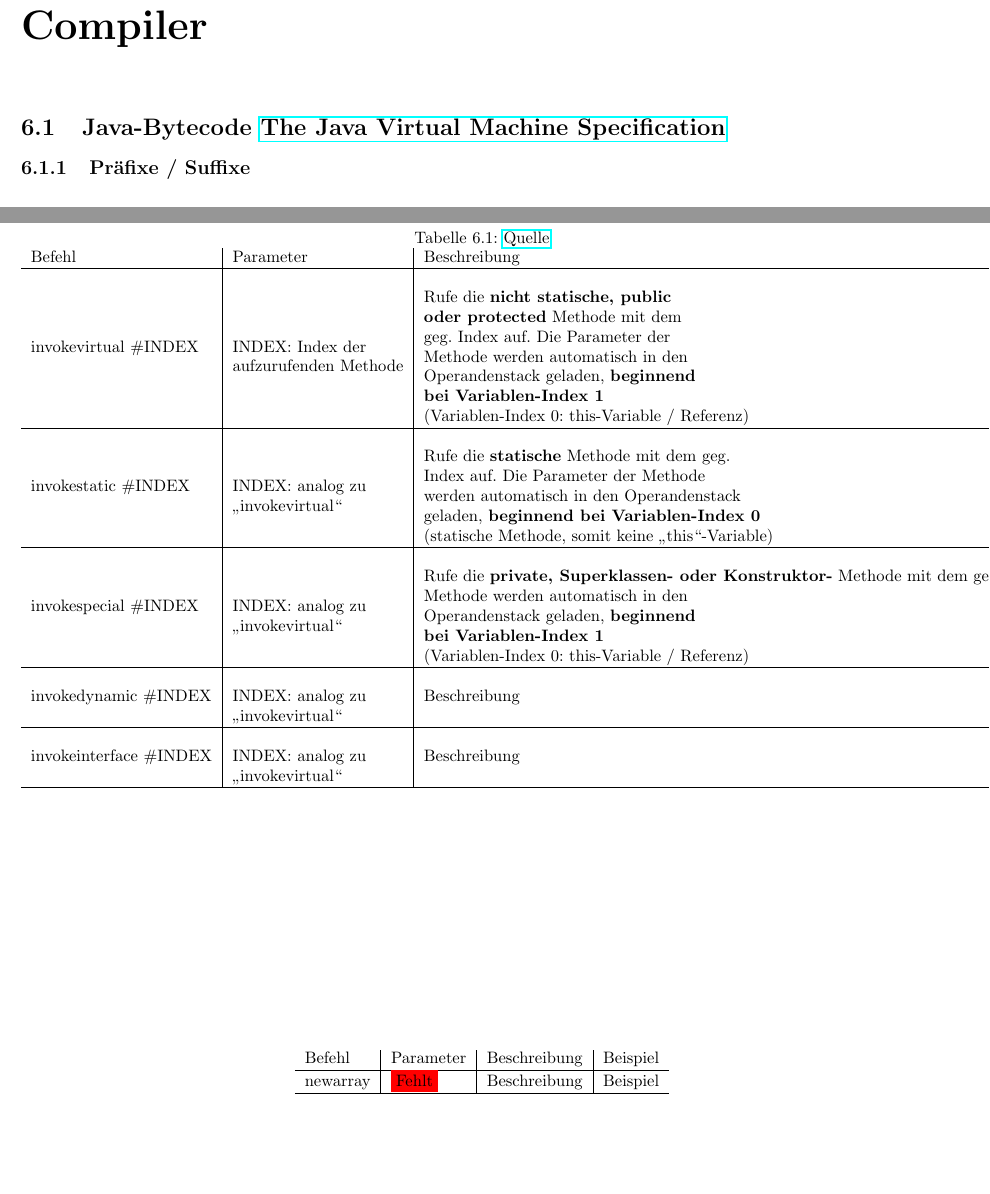
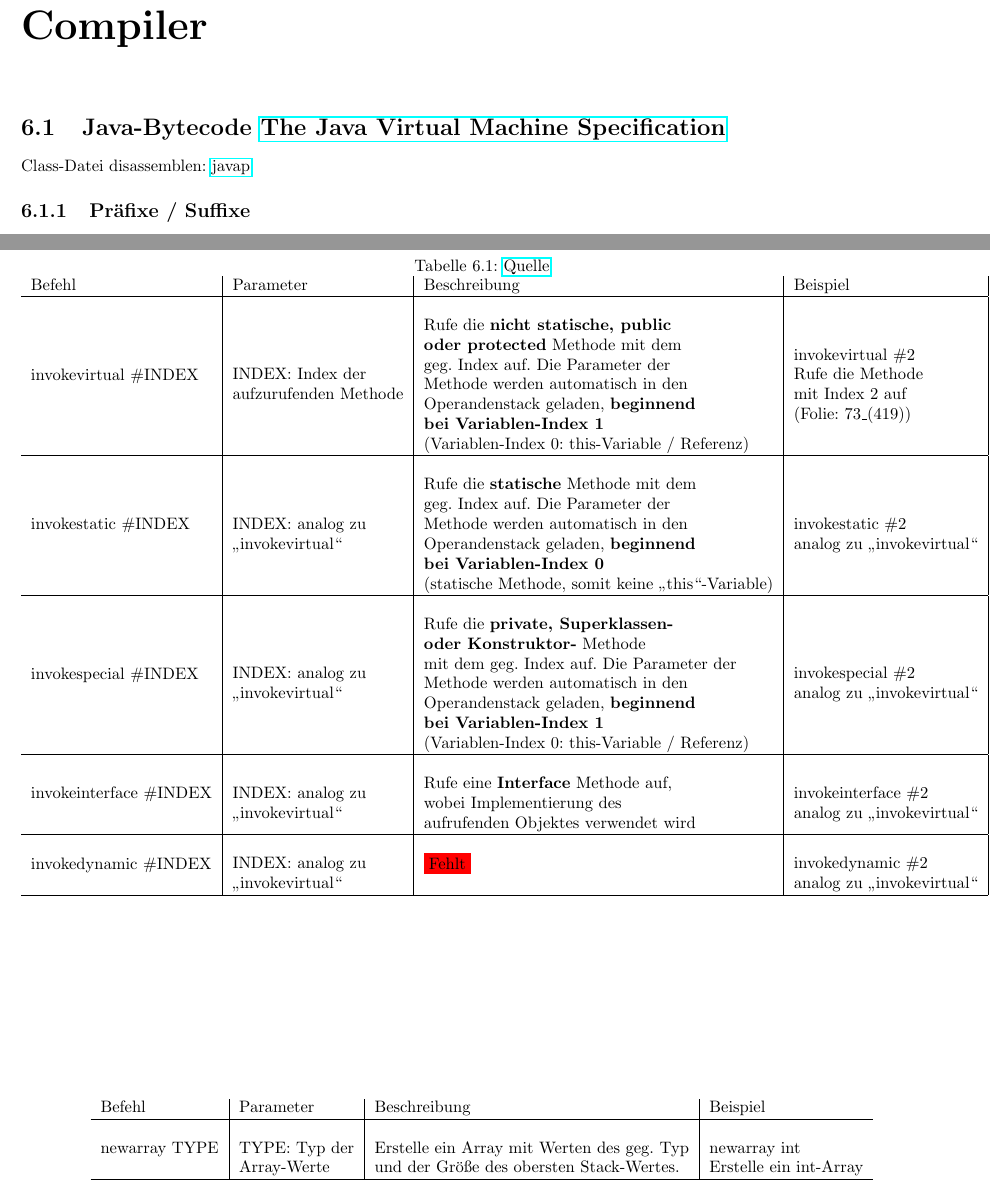
Before and after one commit to jpaczia/KIT-Programmierparadigmen, a LaTeX book (Zusammenfassung.tex, which reads sections/006_Compiler.tex): two parts of pages 15 and 18 of 19, joined at a grey line, cut so that both start at the same text, the shorter picture padded with empty space. The pictures show the PDF file Zusammenfassung.pdf that the author committed with the source.

Commit message:
adding java disassemble info

```diff
--- a/sections/006_Compiler.tex
+++ b/sections/006_Compiler.tex
@@ -107,7 +110,7 @@ Da die Befehle mit Unterstrich Platz sparen, werden sie von realen Compilern bev
 \begin{table}[h]
 	\centering
 	\label{my-label}
-	\caption{\href{https://www.javaworld.com/article/2860079/learn-java/invokedynamic-101.html}{Quelle}}
+	\caption{\href{https://www.javaworld.com/article/2860079/learn-java/dynamic-101.html}{Quelle}}
 	\begin{tabular}{l|l|l|l|}
 		Befehl & Parameter & Beschreibung & Beispiel \\ \hline
 
@@ -118,28 +121,25 @@ Da die Befehle mit Unterstrich Platz sparen, werden sie von realen Compilern bev
 
 		invokestatic \#INDEX
 		& \multlineTable{INDEX:  analog zu\\ \enquote{invokevirtual}}
-		& \multlineTable{Rufe die \textbf{statische} Methode mit dem geg.\\ Index auf. Die Parameter der Methode\\ werden automatisch in den Operandenstack\\ geladen, \textbf{beginnend bei Variablen-Index 0}\\ (statische Methode, somit keine \enquote{this}-Variable)}
+		& \multlineTable{Rufe die \textbf{statische} Methode mit dem\\ geg. Index auf. Die Parameter der\\ Methode werden automatisch in den\\ Operandenstack geladen, \textbf{beginnend}\\ \textbf{bei Variablen-Index 0}\\ (statische Methode, somit keine \enquote{this}-Variable)}
 		& \multlineTable{invokestatic \#2\\ analog zu \enquote{invokevirtual}}\\  \hline
 
 		invokespecial \#INDEX
 		& \multlineTable{INDEX:  analog zu\\ \enquote{invokevirtual}}
-		& \multlineTable{Rufe die \textbf{private, Superklassen- oder Konstruktor-} Methode mit dem geg. Index auf. Die Parameter der\\ Methode werden automatisch in den\\ Operandenstack geladen, \textbf{beginnend}\\ \textbf{bei Variablen-Index 1}\\ (Variablen-Index 0: this-Variable / Referenz)}
+		& \multlineTable{Rufe die \textbf{private, Superklassen-}\\ \textbf{oder Konstruktor-} Methode\\ mit dem geg. Index auf. Die Parameter der\\ Methode werden automatisch in den\\ Operandenstack geladen, \textbf{beginnend}\\ \textbf{bei Variablen-Index 1}\\ (Variablen-Index 0: this-Variable / Referenz)}
 		& \multlineTable{invokespecial \#2 \\ analog zu \enquote{invokevirtual}} \\ \hline
+
+		invokeinterface \#INDEX
+		& \multlineTable{INDEX:  analog zu\\ \enquote{invokevirtual}}
+		& \multlineTable{Rufe eine \textbf{Interface} Methode auf,\\ wobei Implementierung des\\ aufrufenden Objektes verwendet wird}
+		& \multlineTable{invokeinterface \#2 \\ analog zu \enquote{invokevirtual}} \\ \hline
 
 		invokedynamic \#INDEX
 		& \multlineTable{INDEX:  analog zu\\ \enquote{invokevirtual}}
-		& Beschreibung
+		& \open
 		& \multlineTable{invokedynamic \#2 \\ analog zu \enquote{invokevirtual}} \\ \hline
-
-		invokeinterface \#INDEX
-		& \multlineTable{INDEX:  analog zu\\ \enquote{invokevirtual}}
-		& Beschreibung
-		& \multlineTable{invokeinterface \#2 \\ analog zu \enquote{invokevirtual}} \\ \hline
-
-
 	\end{tabular}
 \end{table}
-
 
 \subsection{Objekterzeugung}
 \begin{table}[h]
@@ -148,7 +148,7 @@ Da die Befehle mit Unterstrich Platz sparen, werden sie von realen Compilern bev
 	\begin{tabular}{l|l|l|l}
 		Befehl & Parameter & Beschreibung & Beispiel \\ \hline
 
-		newarray & \open & Beschreibung & Beispiel \\ \hline
+		newarray TYPE& \multlineTable{TYPE: Typ der\\ Array-Werte} & \multlineTable{Erstelle ein Array mit Werten des geg. Typ\\ und der Größe des obersten Stack-Wertes.} & \multlineTable{newarray int\\ Erstelle ein int-Array} \\ \hline
 
 	\end{tabular}
 \end{table}
```
Also changed, not shown: Zusammenfassung.pdf, sections/006_Compiler.tex (11 more changed lines).
